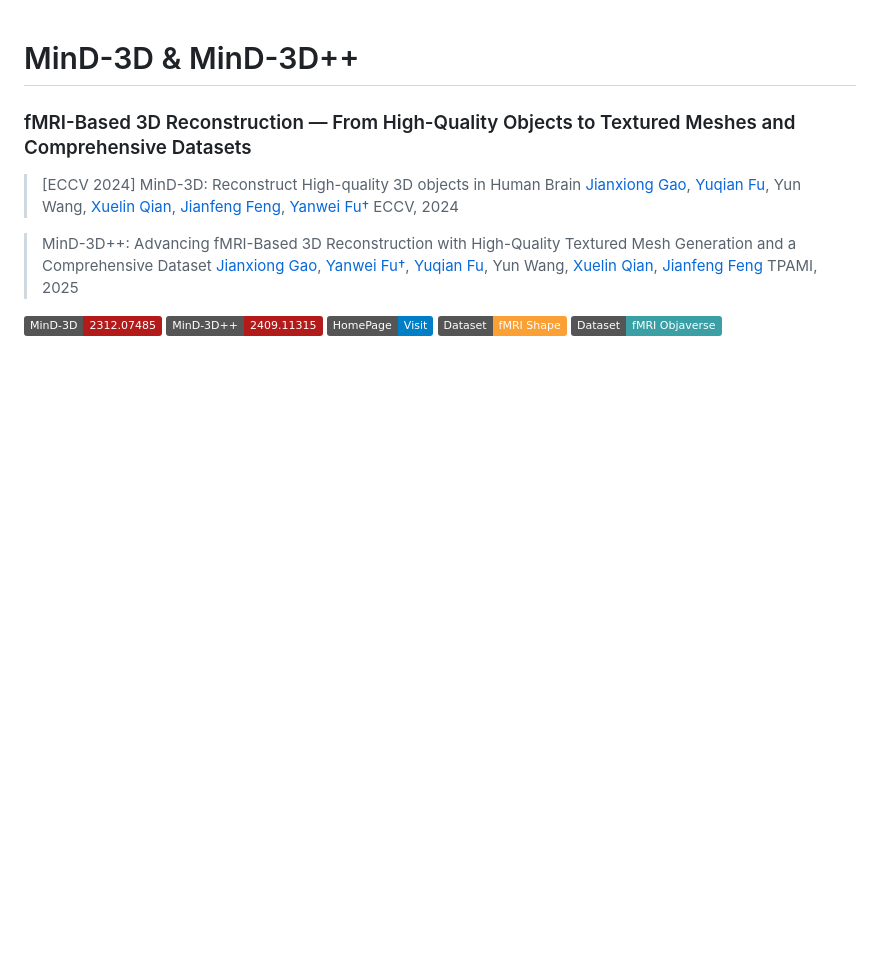
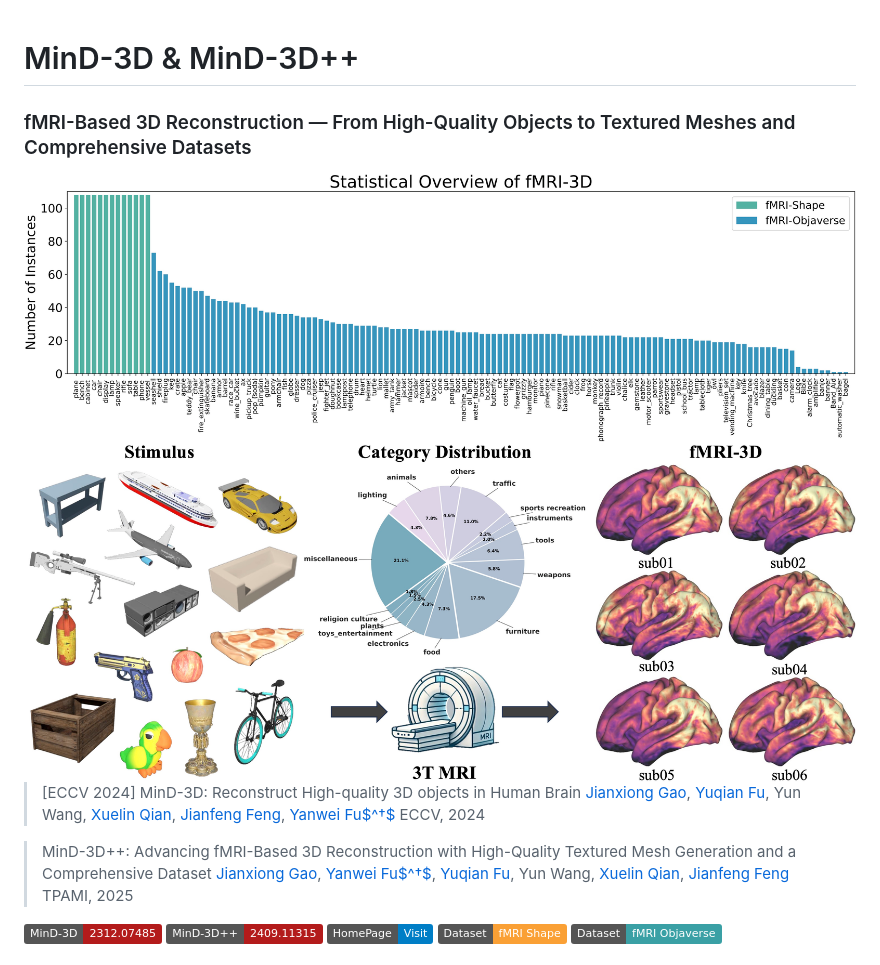
Before and after one commit to JianxGao/MinD-3D, a Markdown page: README.md, the part around the change printed below. Drawn GitHub-style; pictures changed too: imgs/MinD-3D++.jpg (added), imgs/fmri-3d_dataset.jpg (added); badges without logos; blank space fills up the shorter version.

```diff
--- a/README.md
+++ b/README.md
@@ -1,14 +1,20 @@
 # MinD-3D & MinD-3D++
 ### fMRI-Based 3D Reconstruction — From High-Quality Objects to Textured Meshes and Comprehensive Datasets
 
+<img src='./imgs/fmri-3d_dataset.jpg' width="100%">
+
+
+<img src='./imgs/MinD-3D++.jpg' width="100%">
+
+
 
 > [ECCV 2024] MinD-3D: Reconstruct High-quality 3D objects in Human Brain
- [Jianxiong Gao](https://jianxgao.github.io/), [Yuqian Fu](http://yuqianfu.com/), Yun Wang, [Xuelin Qian](https://naiq.github.io/), [Jianfeng Feng](https://www.dcs.warwick.ac.uk/~feng/), [Yanwei Fu†](http://yanweifu.github.io/)
- ECCV, 2024
+> [Jianxiong Gao](https://jianxgao.github.io/), [Yuqian Fu](http://yuqianfu.com/), Yun Wang, [Xuelin Qian](https://naiq.github.io/), [Jianfeng Feng](https://www.dcs.warwick.ac.uk/~feng/), [Yanwei Fu$^†$](http://yanweifu.github.io/)
+> ECCV, 2024
 
 > MinD-3D++: Advancing fMRI-Based 3D Reconstruction with High-Quality Textured Mesh Generation and a Comprehensive Dataset
- [Jianxiong Gao](https://jianxgao.github.io/), [Yanwei Fu†](http://yanweifu.github.io/), [Yuqian Fu](http://yuqianfu.com/), Yun Wang, [Xuelin Qian](https://naiq.github.io/), [Jianfeng Feng](https://www.dcs.warwick.ac.uk/~feng/)
-TPAMI, 2025
+> [Jianxiong Gao](https://jianxgao.github.io/), [Yanwei Fu$^†$](http://yanweifu.github.io/), [Yuqian Fu](http://yuqianfu.com/), Yun Wang, [Xuelin Qian](https://naiq.github.io/), [Jianfeng Feng](https://www.dcs.warwick.ac.uk/~feng/)
+> TPAMI, 2025
 
 [![ArXiv](https://img.shields.io/badge/MinD--3D-2312.07485-b31b1b.svg?logo=arXiv)](https://arxiv.org/abs/2312.07485)
 [![ArXiv](https://img.shields.io/badge/MinD--3D++-2409.11315-b31b1b.svg?logo=arXiv)](https://arxiv.org/abs/2409.11315)
```
Also changed, not shown: other parts of README.md (+0 -3 lines).
